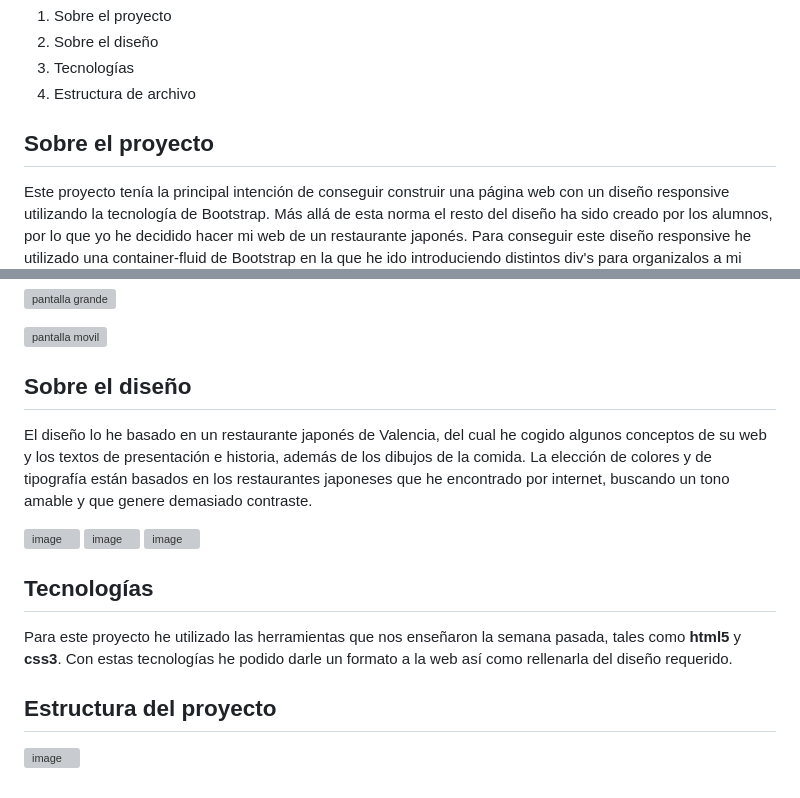
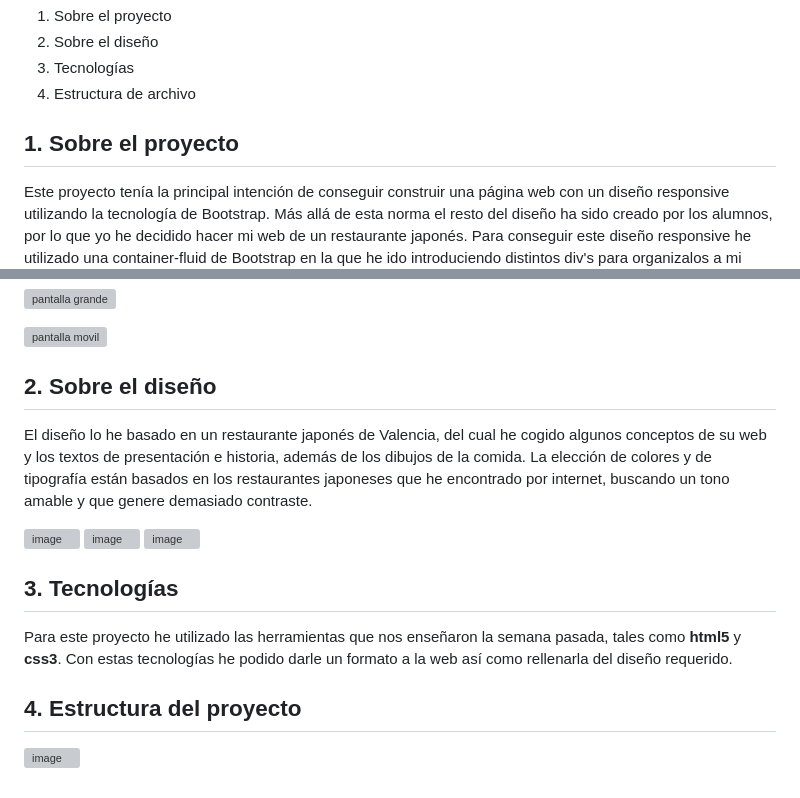
Before and after one commit to JesusMatinezClavel/GeeksHub_FirstAssignment_RestaurantWeb, a Markdown page: README.md, 2 parts joined by grey strips. GitHub-like rendering; grey boxes are pictures that could not be loaded.

Commit message:
made changes to the readme

```diff
--- a/README.md
+++ b/README.md
@@ -19,7 +19,7 @@ https://github.com/JesusMatinezClavel/GeeksHub_FirstAssignment_RestaurantWeb
 4. Estructura de archivo
 
 
-## Sobre el proyecto
+## 1. Sobre el proyecto
 
 Este proyecto tenía la principal intención de conseguir construir una página web con un diseño responsive utilizando la tecnología de Bootstrap. Más allá de esta norma el resto del diseño ha sido creado por los alumnos, por lo que yo he decidido hacer mi web de un restaurante japonés.
 Para conseguir este diseño responsive he utilizado una container-fluid de Bootstrap en la que he ido introduciendo distintos div's para organizalos a mi gusto.
@@ -34,7 +34,7 @@ Otros problemas que he ido encontrando han sido para colocar algunos div's en su
 
 ![pantalla movil](https://github.com/JesusMatinezClavel/GeeksHub_FirstAssignment_RestaurantWeb/assets/157738112/b787b3d9-e277-43cb-b7e4-d21aae02256b)
 
-## Sobre el diseño
+## 2. Sobre el diseño
 
 El diseño lo he basado en un restaurante japonés de Valencia, del cual he cogido algunos conceptos de su web y los textos de presentación e historia, además de los dibujos de la comida.
 La elección de colores y de tipografía están basados en los restaurantes japoneses que he encontrado por internet, buscando un tono amable y que genere demasiado contraste.
@@ -43,10 +43,10 @@ La elección de colores y de tipografía están basados en los restaurantes japo
 ![image](https://github.com/JesusMatinezClavel/GeeksHub_FirstAssignment_RestaurantWeb/assets/157738112/920e5849-dd64-49fb-8e8f-f3b2ec81b51c)
 ![image](https://github.com/JesusMatinezClavel/GeeksHub_FirstAssignment_RestaurantWeb/assets/157738112/3ee991bf-e2ff-4bfd-8b09-a501629b9e29)
 
-## Tecnologías
+## 3. Tecnologías
 
 Para este proyecto he utilizado las herramientas que nos enseñaron la semana pasada, tales como **html5** y **css3**. Con estas tecnologías he podido darle un formato a la web así como rellenarla del diseño requerido.
 
-## Estructura del proyecto
+## 4. Estructura del proyecto
 
 ![image](https://github.com/JesusMatinezClavel/GeeksHub_FirstAssignment_RestaurantWeb/assets/157738112/bf3abe96-d070-49ff-8dfe-5b585fdd82ff)
```
